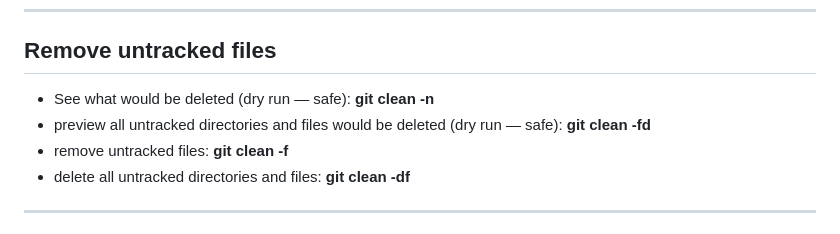
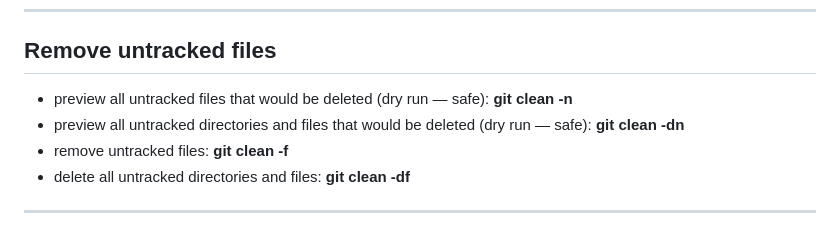
Before and after one commit to Kostadin-Krastev/Study, a Markdown page: Git-commands.md, the part around the change. GitHub-like rendering.

Commit message:
Git commands list

```diff
--- a/Git-commands.md
+++ b/Git-commands.md
@@ -71,8 +71,8 @@ For example:
 
 ## Remove untracked files
 
-- See what would be deleted (dry run — safe): **git clean -n**
-- preview all untracked directories and files would be deleted (dry run — safe): **git clean -fd**
+- preview all untracked files that would be deleted (dry run — safe): **git clean -n**
+- preview all untracked directories and files that would be deleted (dry run — safe): **git clean -dn**
 - remove untracked files: **git clean -f**
 - delete all untracked directories and files: **git clean -df**
 
```
